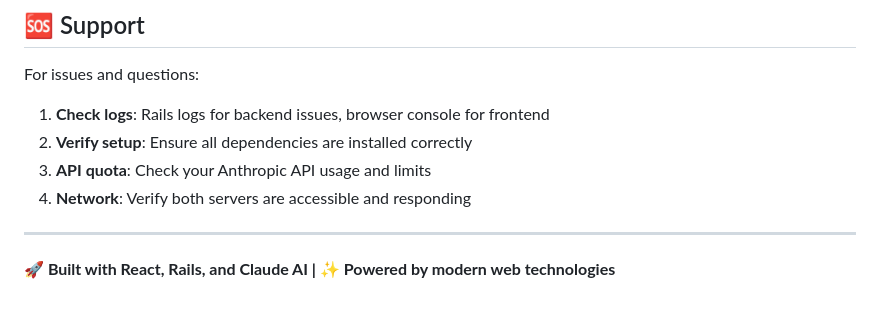
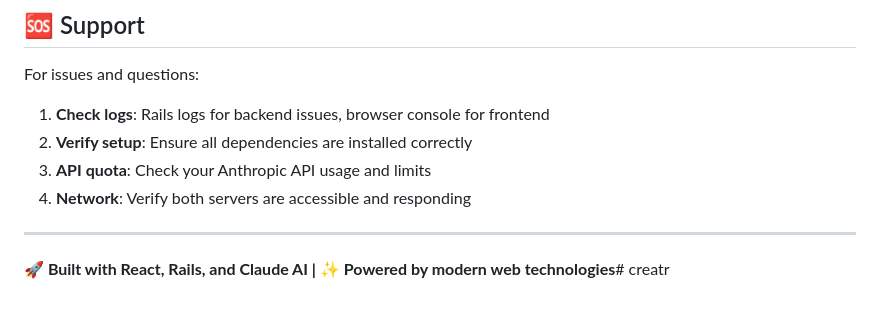
Before and after one commit to aduarte2015/creatr, a Markdown page: README.md, the part around the change. Rendered like a GitHub page.

```diff
--- a/README.md
+++ b/README.md
@@ -292,4 +292,4 @@ For issues and questions:
 
 ---
 
-**🚀 Built with React, Rails, and Claude AI | ✨ Powered by modern web technologies**
+**🚀 Built with React, Rails, and Claude AI | ✨ Powered by modern web technologies**# creatr
```
